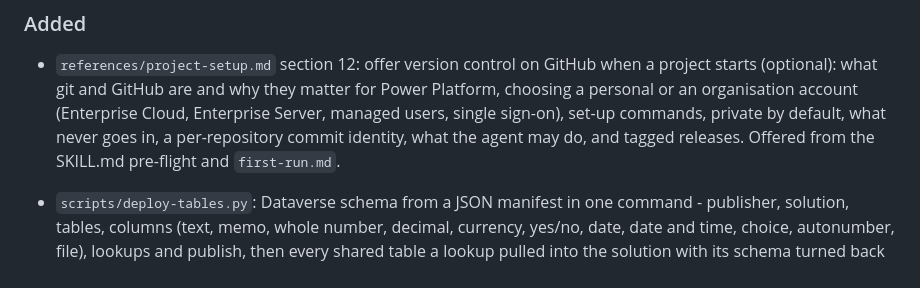
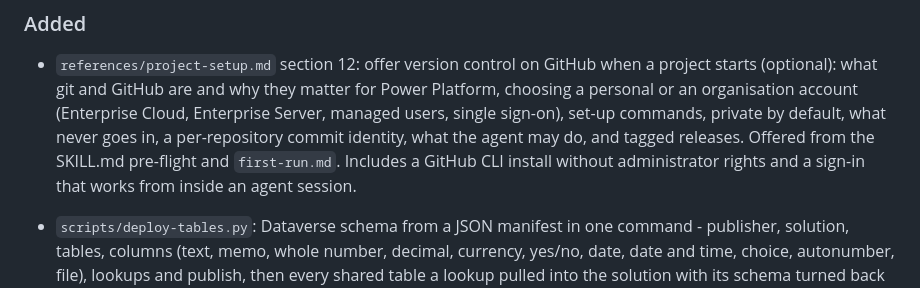
Before and after one commit to KDavidP1987/power-platform-skill, a Markdown page: CHANGELOG.md, the part around the change. GitHub-like rendering.

Commit message:
GitHub setup: CLI without admin rights, device sign-in from an agent session
Co-Authored-By: Claude Opus 5.5 <noreply@anthropic.com>

```diff
--- a/CHANGELOG.md
+++ b/CHANGELOG.md
@@ -18,6 +18,8 @@ The skill's own version is `metadata.version` in `skills/power-platform/SKILL.md
   an organisation account (Enterprise Cloud, Enterprise Server, managed users, single sign-on),
   set-up commands, private by default, what never goes in, a per-repository commit identity, what
   the agent may do, and tagged releases. Offered from the SKILL.md pre-flight and `first-run.md`.
+  Includes a GitHub CLI install without administrator rights and a sign-in that works from inside
+  an agent session.
 
 - `scripts/deploy-tables.py`: Dataverse schema from a JSON manifest in one command - publisher,
   solution, tables, columns (text, memo, whole number, decimal, currency, yes/no, date, date and
```
Also changed, not shown: 1 other file.
